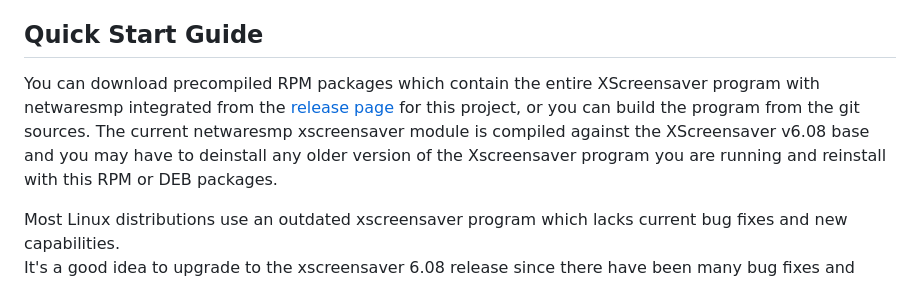
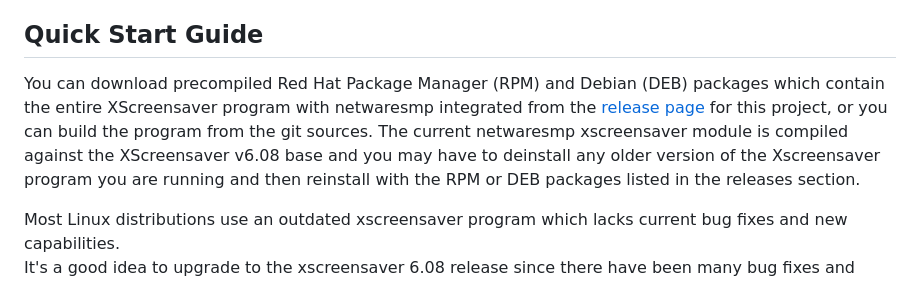
Before and after one commit to jeffmerkey/xscreensaver-6.08-netwaresmp, a Markdown page: README.md, the part around the change. GitHub-like rendering.

Commit message:
update docs
Signed-off-by: Jeffrey Merkey <jeffmerkey@gmail.com>

```diff
--- a/README.md
+++ b/README.md
@@ -17,11 +17,11 @@ The _netwaresmp_ screensaver written by Jeffrey Merkey &lt;jeffmerkey@gmail.com&
 
 ## Quick Start Guide
 
-You can download precompiled RPM packages which contain the entire XScreensaver program with netwaresmp integrated from
-the [release page](https://github.com/jeffmerkey/netware-xscreensaver/releases) for this project, or you can build the
-program from the git sources.  The current netwaresmp xscreensaver module is compiled against the XScreensaver v6.08 base
-and you may have to deinstall any older version of the Xscreensaver program you are running and reinstall with this RPM or DEB
-packages.
+You can download precompiled Red Hat Package Manager (RPM) and Debian (DEB) packages which contain the entire XScreensaver
+program with netwaresmp integrated from the [release page](https://github.com/jeffmerkey/netware-xscreensaver/releases) for
+this project, or you can build the program from the git sources.  The current netwaresmp xscreensaver module is compiled
+against the XScreensaver v6.08 base and you may have to deinstall any older version of the Xscreensaver program you are
+running and then reinstall with the RPM or DEB packages listed in the releases section.
 
 Most Linux distributions use an outdated xscreensaver program which lacks current bug fixes and new capabilities.
 It's a good idea to upgrade to the xscreensaver 6.08 release since there have been many bug fixes and enhanced features in
```
